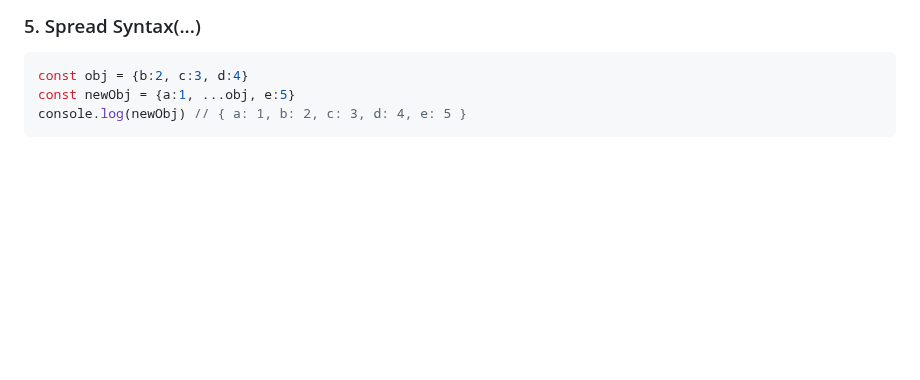
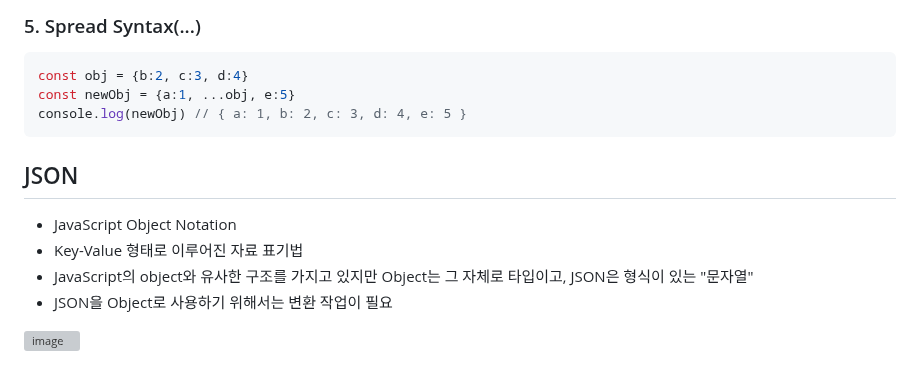
Before and after one commit to hanulkimm/TIL, a Markdown page: JavaScript/JavaScript_함수, 배열.md, the part around the change. Rendered like a GitHub page; blank space fills up the shorter version; grey boxes are pictures that could not be loaded.

Commit message:
update 함수, 배열 notes

````diff
--- a/JavaScript/JavaScript_함수, 배열.md
+++ b/JavaScript/JavaScript_함수, 배열.md
@@ -396,3 +396,11 @@ const obj = {b:2, c:3, d:4}
 const newObj = {a:1, ...obj, e:5}
 console.log(newObj) // { a: 1, b: 2, c: 3, d: 4, e: 5 }
 ```
+
+## JSON
+- JavaScript Object Notation
+- Key-Value 형태로 이루어진 자료 표기법
+- JavaScript의 object와 유사한 구조를 가지고 있지만 Object는 그 자체로 타입이고, JSON은 형식이 있는 "문자열"
+- JSON을 Object로 사용하기 위해서는 변환 작업이 필요
+
+![image](https://user-images.githubusercontent.com/122726684/233224545-6c647bc1-c4d5-472c-9349-51a2fc3b82de.png)
````
